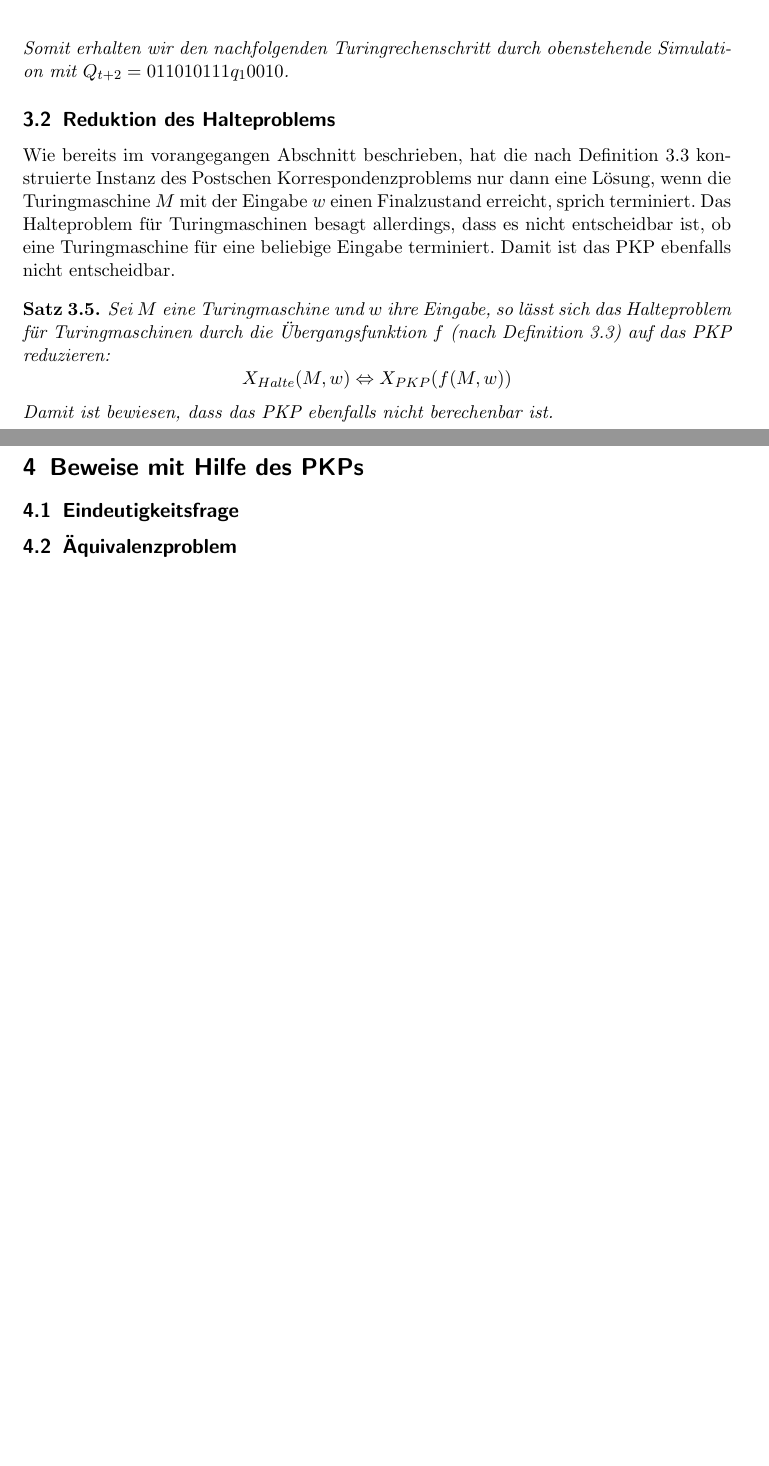
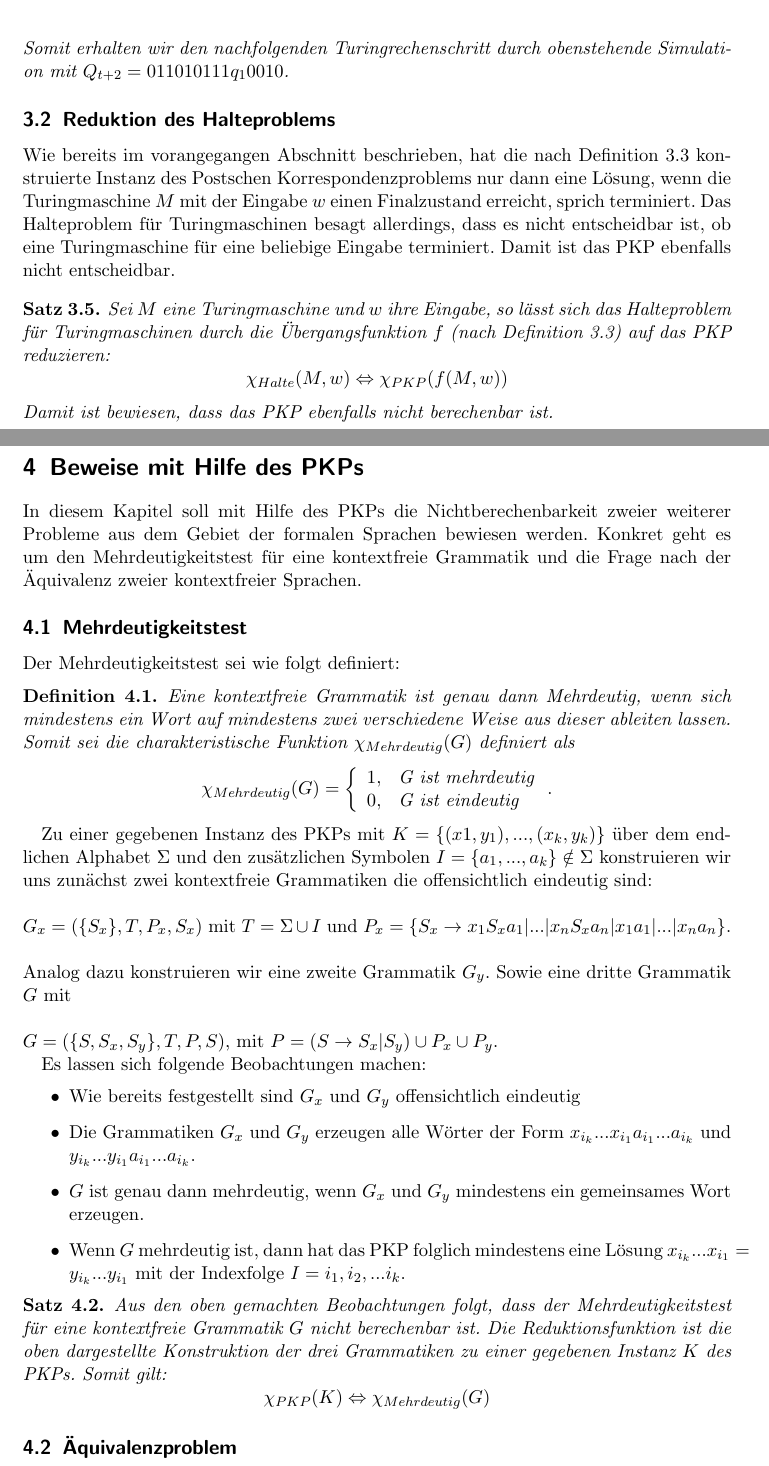
Before and after one commit to Argannor/Korrespondenzproblem, a LaTeX paper (ausarbeitung/ausarbeitung.tex): two parts of pages 5 and 6 of 6, joined at a grey line, cut so that both start at the same text, the shorter picture padded with empty space. Compiled offline with pdfLaTeX; a LaTeX package or settings file that is missing is left out.

Commit message:
Mehrdeutigkeitstest

```diff
--- a/ausarbeitung/ausarbeitung.tex
+++ b/ausarbeitung/ausarbeitung.tex
@@ -210,13 +210,44 @@
 
 		\begin{satz}
 		Sei $M$ eine Turingmaschine und $w$ ihre Eingabe, so lässt sich das Halteproblem für Turingmaschinen durch die Übergangsfunktion $f$ (nach Definition \ref{def-simulation}) auf das PKP reduzieren:
-		\[X_{Halte} (M, w) \Leftrightarrow X_{PKP}(f(M, w))\]
+		\[\chi_{Halte} (M, w) \Leftrightarrow \chi_{PKP}(f(M, w))\]
 		Damit ist bewiesen, dass das PKP ebenfalls nicht berechenbar ist.
 		\end{satz}
 
 \section{Beweise mit Hilfe des PKPs}
 
-	\subsection{Eindeutigkeitsfrage}
+	In diesem Kapitel soll mit Hilfe des PKPs die Nichtberechenbarkeit zweier weiterer Probleme aus dem Gebiet der formalen Sprachen bewiesen werden. Konkret geht es um den Mehrdeutigkeitstest für eine kontextfreie Grammatik und die Frage nach der Äquivalenz zweier kontextfreier Sprachen.
+
+	\subsection{Mehrdeutigkeitstest}
+
+		Der Mehrdeutigkeitstest sei wie folgt definiert:
+		\begin{definition}
+			Eine kontextfreie Grammatik ist genau dann Mehrdeutig, wenn sich mindestens ein Wort auf mindestens zwei verschiedene Weise aus dieser ableiten lassen. Somit sei die charakteristische Funktion $\chi_{Mehrdeutig}(G)$ definiert als
+			  \[
+			     \chi_{Mehrdeutig}(G)=\left\{\begin{array}{ll} 1, & \text{G ist mehrdeutig} \\
+			         0, &\text{G ist eindeutig}\end{array}\right. .
+			  \]
+		\end{definition}
+
+		Zu einer gegebenen Instanz des PKPs mit $K = \left\lbrace (x1, y_1), ..., (x_k, y_k) \right\rbrace$ über dem endlichen Alphabet $\Sigma$ und den zusätzlichen Symbolen $I = \{a_1, ..., a_k\} \notin \Sigma$ konstruieren wir uns zunächst zwei kontextfreie Grammatiken die offensichtlich eindeutig sind:
+		\newline\newline
+		$G_x = (\{S_x\}, T, P_x, S_x)$ mit $T = \Sigma \cup I$ und $P_x = \{S_x \rightarrow x_1 S_x a_1 | ... | x_n S_x a_n | x_1 a_1 | ... | x_n a_n\}$.\\ \\
+		Analog dazu konstruieren wir eine zweite Grammatik $G_y$. Sowie eine dritte Grammatik $G$ mit \newline\newline
+		$G = (\{S, S_x, S_y\}, T, P, S)$, mit $P = (S \rightarrow S_x | S_y) \cup P_x \cup P_y$.
+
+		Es lassen sich folgende Beobachtungen machen:
+		\begin{itemize}
+		\item Wie bereits festgestellt sind $G_x$ und $G_y$ offensichtlich eindeutig
+		\item Die Grammatiken $G_x$ und $G_y$ erzeugen alle Wörter der Form $x_{i_k}...x_{i_1}a_{i_1}...a_{i_k}$ und $y_{i_k}...y_{i_1}a_{i_1}...a_{i_k}$.
+		\item $G$ ist genau dann mehrdeutig, wenn $G_x$ und $G_y$ mindestens ein gemeinsames Wort erzeugen.
+		\item Wenn $G$ mehrdeutig ist, dann hat das PKP folglich mindestens eine Lösung $x_{i_k}...x_{i_1} = y_{i_k}...y_{i_1}$ mit der Indexfolge $I = {i_1, i_2, ... i_k}$.
+		\end{itemize}
+
+		\begin{satz}
+		Aus den oben gemachten Beobachtungen folgt, dass der Mehrdeutigkeitstest für eine kontextfreie Grammatik $G$ nicht berechenbar ist. Die Reduktionsfunktion ist die oben dargestellte Konstruktion der drei Grammatiken zu einer gegebenen Instanz $K$ des PKPs. Somit gilt:
+		\[\chi_{PKP} (K) \Leftrightarrow \chi_{Mehrdeutig}(G)\]
+		\end{satz}
+
 
 	\subsection{Äquivalenzproblem}
 
```
